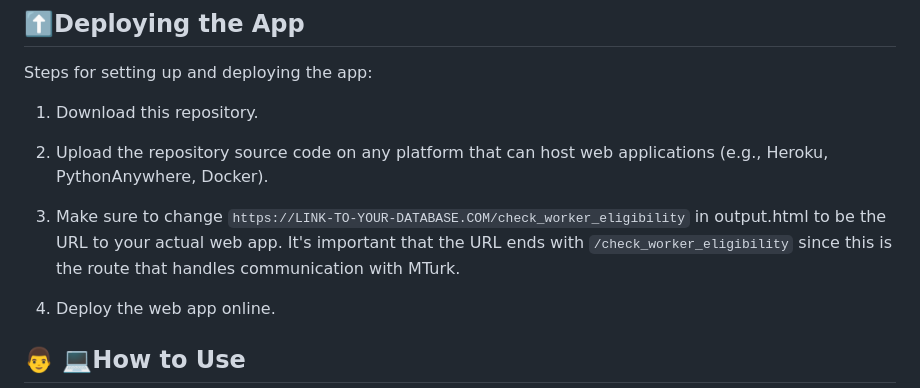
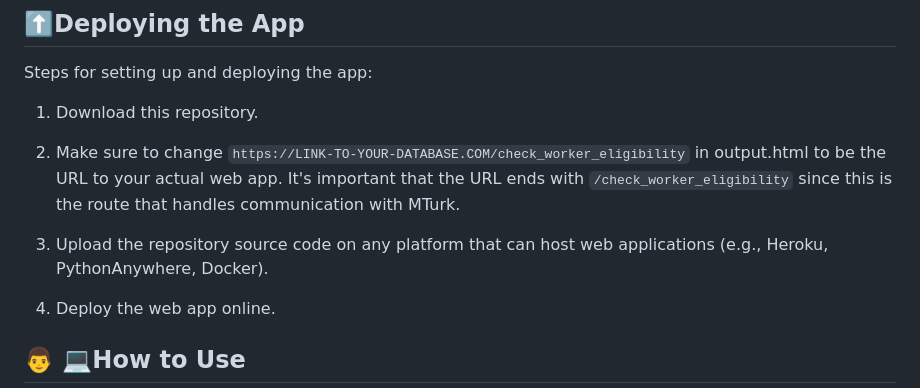
Before and after one commit to isaiasghezae/unique-turker-2, a Markdown page: README.md, the part around the change. Rendered like a GitHub page.

```diff
--- a/README.md
+++ b/README.md
@@ -35,9 +35,9 @@ Steps for setting up and deploying the app:
 
 1. Download this repository.
 
-2. Upload the repository source code on any platform that can host web applications (e.g., Heroku, PythonAnywhere, Docker).
+2. Make sure to change `https://LINK-TO-YOUR-DATABASE.COM/check_worker_eligibility` in output.html to be the URL to your actual web app. It's important that the URL ends with `/check_worker_eligibility` since this is the route that handles communication with MTurk.
 
-3. Make sure to change `https://LINK-TO-YOUR-DATABASE.COM/check_worker_eligibility` in output.html to be the URL to your actual web app. It's important that the URL ends with `/check_worker_eligibility` since this is the route that handles communication with MTurk.
+3. Upload the repository source code on any platform that can host web applications (e.g., Heroku, PythonAnywhere, Docker).
 
 4. Deploy the web app online.
 
```
